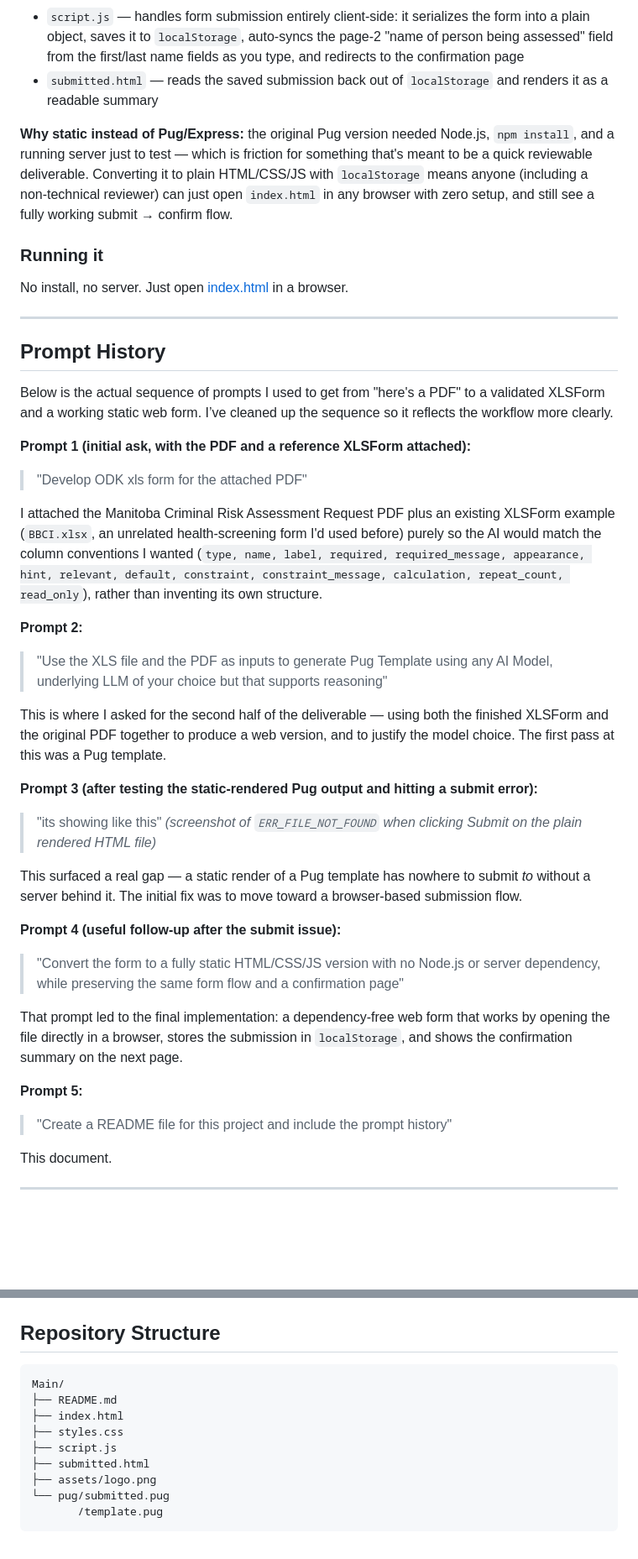
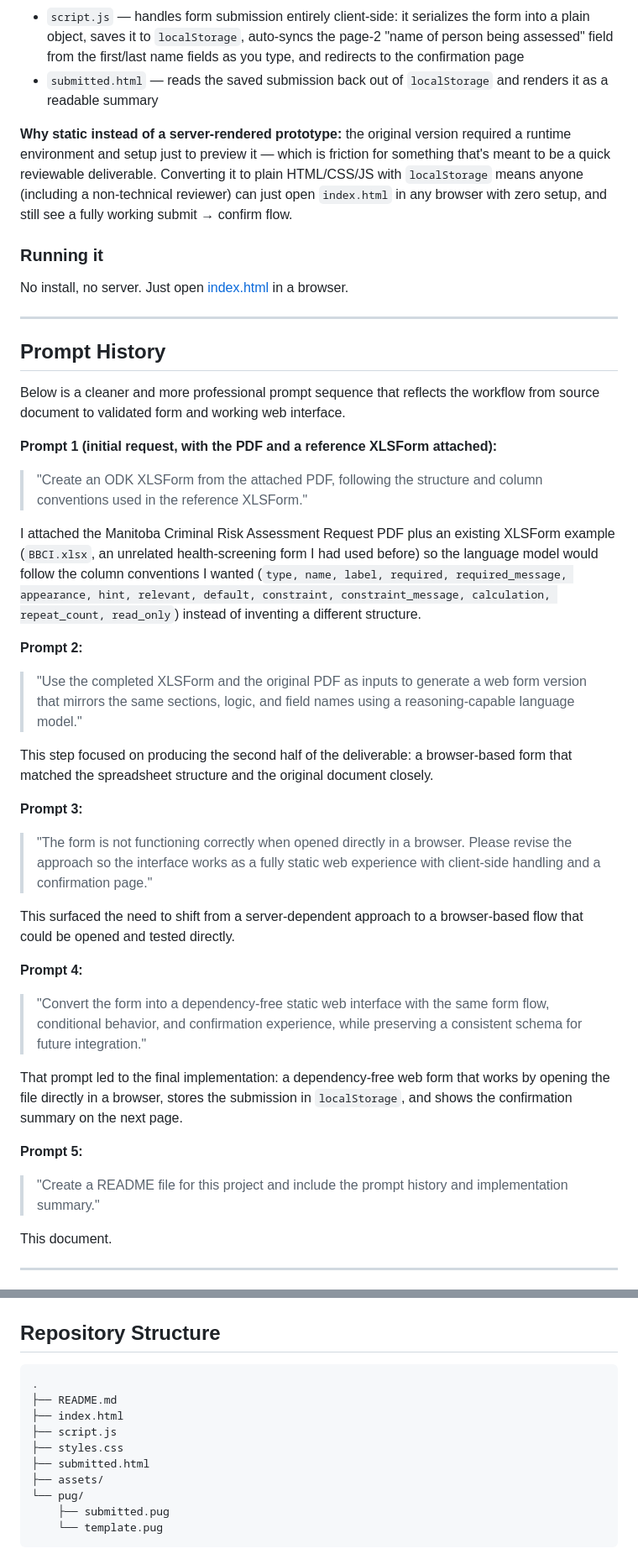
Before and after one commit to devikagorebal/CRIMINAL-RISK-ASSESSMENT-REQUEST, a Markdown page: README.md, 2 parts joined by grey strips. Shown at 84% size. Rendered like a GitHub page; blank space fills up the shorter version.

````diff
--- a/README.md
+++ b/README.md
@@ -59,7 +59,7 @@ This is a plain, dependency-free implementation of the same form:
 - `script.js` — handles form submission entirely client-side: it serializes the form into a plain object, saves it to `localStorage`, auto-syncs the page-2 "name of person being assessed" field from the first/last name fields as you type, and redirects to the confirmation page
 - `submitted.html` — reads the saved submission back out of `localStorage` and renders it as a readable summary
 
-**Why static instead of Pug/Express:** the original Pug version needed Node.js, `npm install`, and a running server just to test — which is friction for something that's meant to be a quick reviewable deliverable. Converting it to plain HTML/CSS/JS with `localStorage` means anyone (including a non-technical reviewer) can just open `index.html` in any browser with zero setup, and still see a fully working submit → confirm flow.
+**Why static instead of a server-rendered prototype:** the original version required a runtime environment and setup just to preview it — which is friction for something that's meant to be a quick reviewable deliverable. Converting it to plain HTML/CSS/JS with `localStorage` means anyone (including a non-technical reviewer) can just open `index.html` in any browser with zero setup, and still see a fully working submit → confirm flow.
 
 ### Running it
 
@@ -69,30 +69,30 @@ No install, no server. Just open [index.html](index.html) in a browser.
 
 ## Prompt History
 
-Below is the actual sequence of prompts I used to get from "here's a PDF" to a validated XLSForm and a working static web form. I’ve cleaned up the sequence so it reflects the workflow more clearly.
+Below is a cleaner and more professional prompt sequence that reflects the workflow from source document to validated form and working web interface.
 
-**Prompt 1 (initial ask, with the PDF and a reference XLSForm attached):**
-> "Develop ODK xls form for the attached PDF"
+**Prompt 1 (initial request, with the PDF and a reference XLSForm attached):**
+> "Create an ODK XLSForm from the attached PDF, following the structure and column conventions used in the reference XLSForm."
 
-I attached the Manitoba Criminal Risk Assessment Request PDF plus an existing XLSForm example (`BBCI.xlsx`, an unrelated health-screening form I'd used before) purely so the AI would match the column conventions I wanted (`type, name, label, required, required_message, appearance, hint, relevant, default, constraint, constraint_message, calculation, repeat_count, read_only`), rather than inventing its own structure.
+I attached the Manitoba Criminal Risk Assessment Request PDF plus an existing XLSForm example (`BBCI.xlsx`, an unrelated health-screening form I had used before) so the language model would follow the column conventions I wanted (`type, name, label, required, required_message, appearance, hint, relevant, default, constraint, constraint_message, calculation, repeat_count, read_only`) instead of inventing a different structure.
 
 **Prompt 2:**
-> "Use the XLS file and the PDF as inputs to generate Pug Template using any AI Model, underlying LLM of your choice but that supports reasoning"
+> "Use the completed XLSForm and the original PDF as inputs to generate a web form version that mirrors the same sections, logic, and field names using a reasoning-capable language model."
 
-This is where I asked for the second half of the deliverable — using both the finished XLSForm and the original PDF together to produce a web version, and to justify the model choice. The first pass at this was a Pug template.
+This step focused on producing the second half of the deliverable: a browser-based form that matched the spreadsheet structure and the original document closely.
 
-**Prompt 3 (after testing the static-rendered Pug output and hitting a submit error):**
-> "its showing like this" *(screenshot of `ERR_FILE_NOT_FOUND` when clicking Submit on the plain rendered HTML file)*
+**Prompt 3:**
+> "The form is not functioning correctly when opened directly in a browser. Please revise the approach so the interface works as a fully static web experience with client-side handling and a confirmation page."
 
-This surfaced a real gap — a static render of a Pug template has nowhere to submit *to* without a server behind it. The initial fix was to move toward a browser-based submission flow.
+This surfaced the need to shift from a server-dependent approach to a browser-based flow that could be opened and tested directly.
 
-**Prompt 4 (useful follow-up after the submit issue):**
-> "Convert the form to a fully static HTML/CSS/JS version with no Node.js or server dependency, while preserving the same form flow and a confirmation page"
+**Prompt 4:**
+> "Convert the form into a dependency-free static web interface with the same form flow, conditional behavior, and confirmation experience, while preserving a consistent schema for future integration."
 
 That prompt led to the final implementation: a dependency-free web form that works by opening the file directly in a browser, stores the submission in `localStorage`, and shows the confirmation summary on the next page.
 
 **Prompt 5:**
-> "Create a README file for this project and include the prompt history"
+> "Create a README file for this project and include the prompt history and implementation summary."
 
 This document.
 
@@ -130,13 +130,14 @@ I needed a model that could do more than OCR a PDF and copy rows into a spreadsh
 ## Repository Structure
 
 ```
-Main/
+.
 ├── README.md
 ├── index.html
+├── script.js
 ├── styles.css
-├── script.js
 ├── submitted.html
-├── assets/logo.png
-└── pug/submitted.pug
-       /template.pug
+├── assets/
+└── pug/
+    ├── submitted.pug
+    └── template.pug
 ```
````
Also changed, not shown: other parts of README.md (+13 -6 lines).
